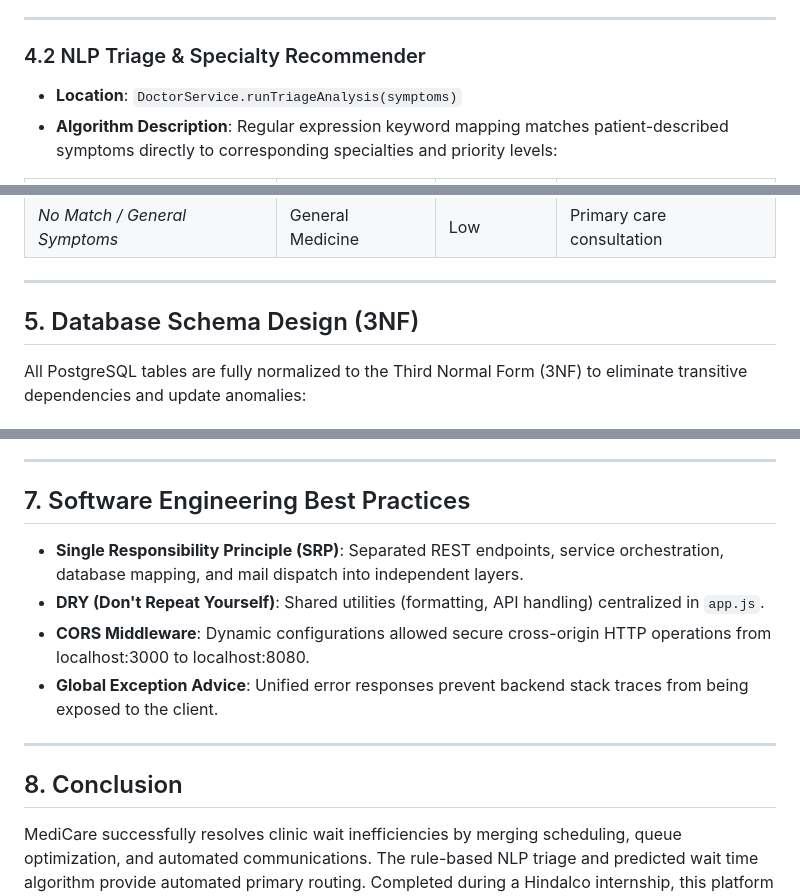
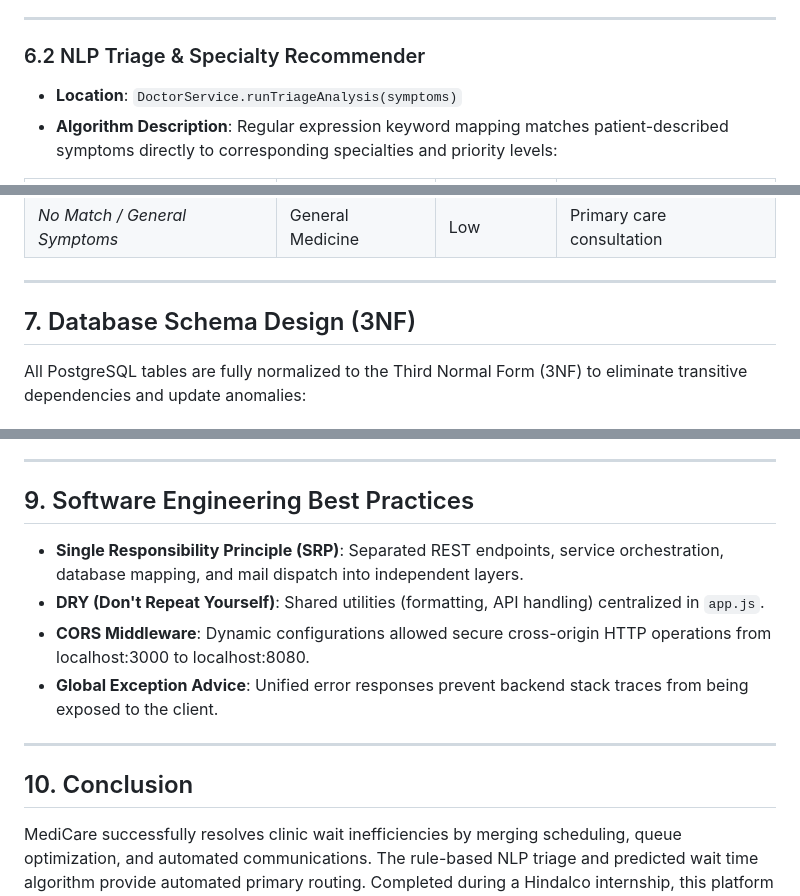
Before and after one commit to AJ1312/Appointment-system, a Markdown page: docs/report.md, 3 parts joined by grey strips. Drawn GitHub-style.

```diff
--- a/docs/report.md
+++ b/docs/report.md
@@ -82,7 +151,7 @@ Where:
 
 ---
 
-### 4.2 NLP Triage & Specialty Recommender
+### 6.2 NLP Triage & Specialty Recommender
 * **Location**: `DoctorService.runTriageAnalysis(symptoms)`
 * **Algorithm Description**: Regular expression keyword mapping matches patient-described symptoms directly to corresponding specialties and priority levels:
 
@@ -101,7 +170,7 @@ Where:
 
 ---
 
-## 5. Database Schema Design (3NF)
+## 7. Database Schema Design (3NF)
 All PostgreSQL tables are fully normalized to the Third Normal Form (3NF) to eliminate transitive dependencies and update anomalies:
 
 ### Entity-Relationship Diagram (ERD)
@@ -162,7 +231,7 @@ doctor         (1) ─── (N) doctor_availability
 
 ---
 
-## 7. Software Engineering Best Practices
+## 9. Software Engineering Best Practices
 * **Single Responsibility Principle (SRP)**: Separated REST endpoints, service orchestration, database mapping, and mail dispatch into independent layers.
 * **DRY (Don't Repeat Yourself)**: Shared utilities (formatting, API handling) centralized in `app.js`.
 * **CORS Middleware**: Dynamic configurations allowed secure cross-origin HTTP operations from localhost:3000 to localhost:8080.
@@ -170,5 +239,5 @@ doctor         (1) ─── (N) doctor_availability
 
 ---
 
-## 8. Conclusion
+## 10. Conclusion
 MediCare successfully resolves clinic wait inefficiencies by merging scheduling, queue optimization, and automated communications. The rule-based NLP triage and predicted wait time algorithm provide automated primary routing. Completed during a Hindalco internship, this platform establishes a standard framework for modern, patient-first clinical queue tracking.
```
Also changed, not shown: other parts of docs/report.md (+98 -29 lines).
